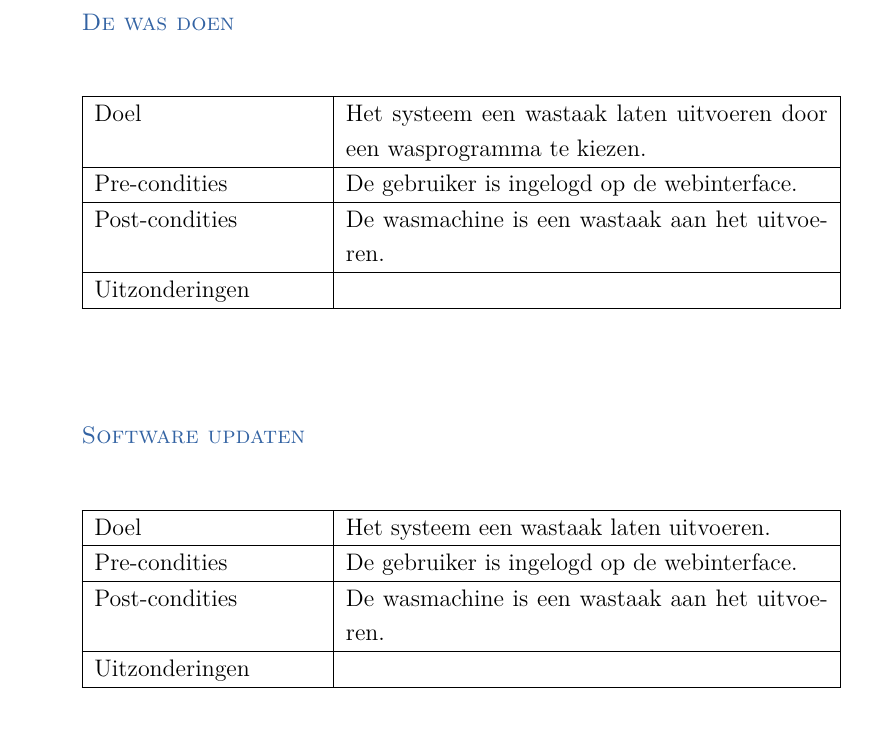
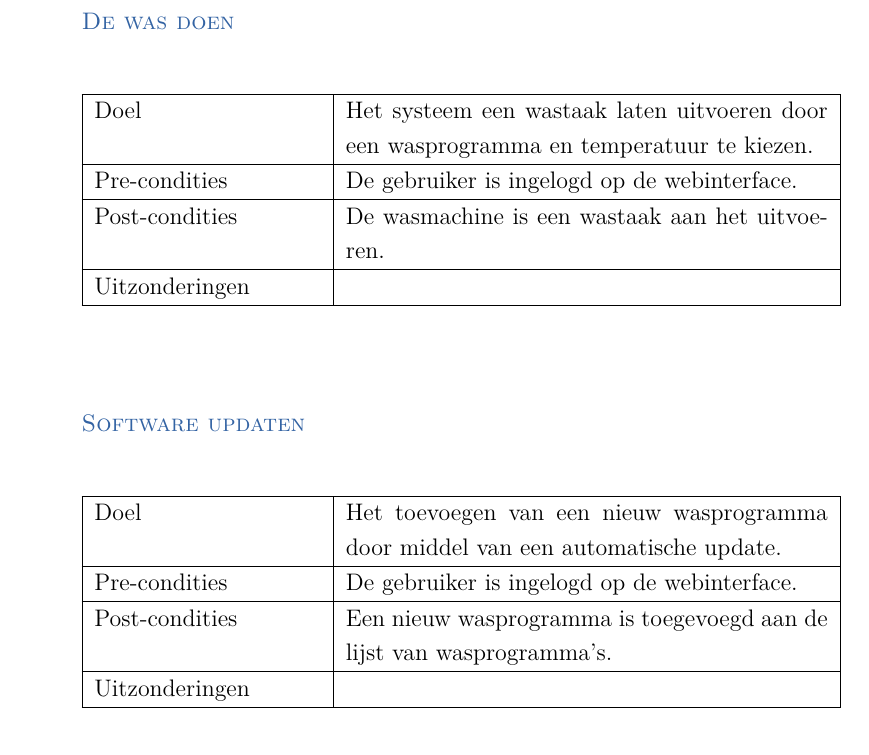
Before and after one commit to martijnvandijk/th06, a LaTeX document (Documentatie/LaTeX/Requirements Architecture/ReqArch.tex, which reads Documentatie/LaTeX/Requirements Architecture/Chapters/Functional_Requirements.tex): part of page 5 of 8, cut so that both start at the same text. Compiled offline with XeLaTeX.

Commit message:
Changes to use case description

```diff
--- a/Documentatie/LaTeX/Requirements Architecture/Chapters/Functional_Requirements.tex
+++ b/Documentatie/LaTeX/Requirements Architecture/Chapters/Functional_Requirements.tex
@@ -30,7 +30,7 @@ Een "beheerder" is iemand die werkt voor het bedrijf die wasmachine's levert en
 \subsection{De was doen}
 \begin{center}
   \begin{tabular}{ | p{4cm} | p{8.5cm} | }    \hline
-    Doel & Het systeem een wastaak laten uitvoeren door een wasprogramma te kiezen. \\ \hline
+    Doel & Het systeem een wastaak laten uitvoeren door een wasprogramma en temperatuur te kiezen. \\ \hline
     Pre-condities & De gebruiker is ingelogd op de webinterface. \\ \hline
     Post-condities & De wasmachine is een wastaak aan het uitvoeren. \\ \hline
     Uitzonderingen & \\
@@ -41,9 +41,9 @@ Een "beheerder" is iemand die werkt voor het bedrijf die wasmachine's levert en
 \subsection{Software updaten}
 \begin{center}
   \begin{tabular}{ | p{4cm} | p{8.5cm} | }    \hline
-    Doel & Het systeem een wastaak laten uitvoeren. \\ \hline
+    Doel & Het toevoegen van een nieuw wasprogramma door middel van een automatische update. \\ \hline
     Pre-condities & De gebruiker is ingelogd op de webinterface. \\ \hline
-    Post-condities & De wasmachine is een wastaak aan het uitvoeren. \\ \hline
+    Post-condities & Een nieuw wasprogramma is toegevoegd aan de lijst van wasprogramma's. \\ \hline
     Uitzonderingen & \\
     \hline
   \end{tabular}
```
